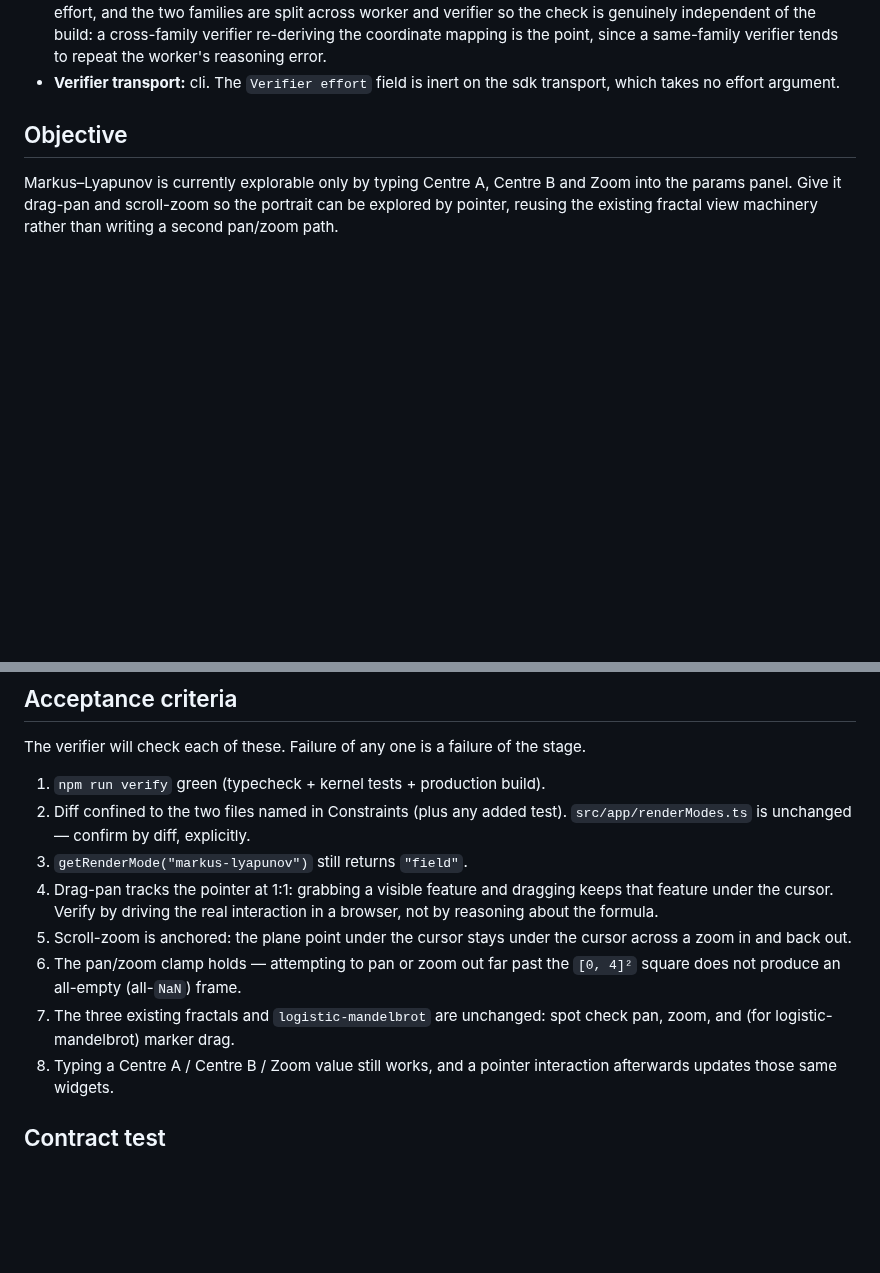
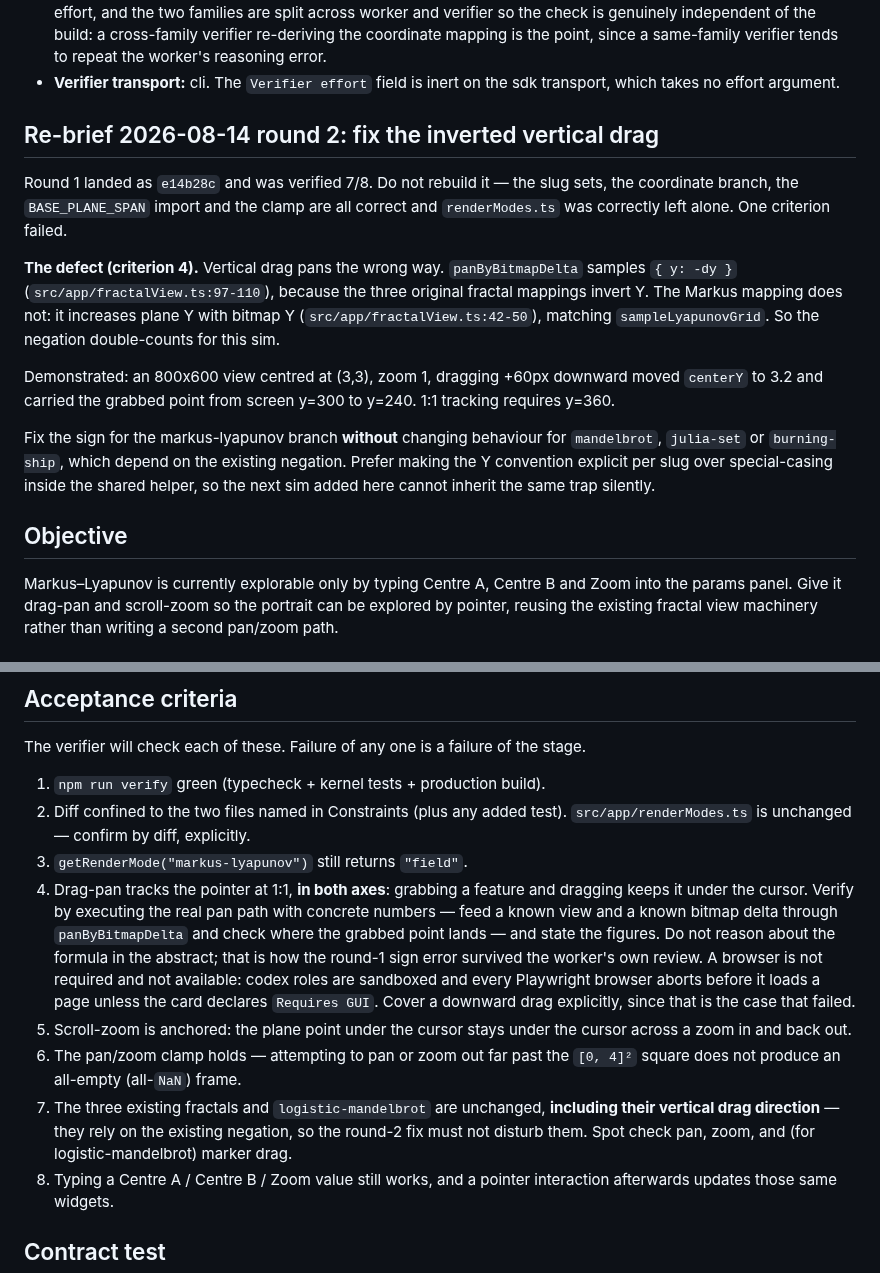
Before and after one commit to aw-pr/emergence-lab, a Markdown page: docs/stages/33-markus-lyapunov-interaction.md, 2 parts joined by grey strips. Drawn GitHub-style; blank space fills up the shorter version.

Commit message:
docs(stages): card 33 round-2 re-brief - inverted vertical drag
Round 1 (e14b28c) verified 7/8. Names the one real defect with the figures
that demonstrate it, and tells the worker not to rebuild the seven passing
parts.

Also drops the round-1 demand to verify criterion 4 'by driving the real
interaction in a browser'. That was unsatisfiable: codex roles run sandboxed
and all three Playwright browsers abort before loading a page. The criterion
now asks for the numeric path through panByBitmapDelta, which is what caught
the sign error in the first place.

Co-Authored-By: Claude <noreply@anthropic.com>

```diff
--- a/docs/stages/33-markus-lyapunov-interaction.md
+++ b/docs/stages/33-markus-lyapunov-interaction.md
@@ -18,6 +18,28 @@
   verifier tends to repeat the worker's reasoning error.
 - **Verifier transport:** cli. The `Verifier effort` field is inert on the sdk
   transport, which takes no effort argument.
+
+## Re-brief 2026-08-14 round 2: fix the inverted vertical drag
+
+Round 1 landed as `e14b28c` and was verified 7/8. Do not rebuild it — the slug
+sets, the coordinate branch, the `BASE_PLANE_SPAN` import and the clamp are all
+correct and `renderModes.ts` was correctly left alone. One criterion failed.
+
+**The defect (criterion 4).** Vertical drag pans the wrong way.
+`panByBitmapDelta` samples `{ y: -dy }` (`src/app/fractalView.ts:97-110`),
+because the three original fractal mappings invert Y. The Markus mapping does
+not: it increases plane Y with bitmap Y (`src/app/fractalView.ts:42-50`),
+matching `sampleLyapunovGrid`. So the negation double-counts for this sim.
+
+Demonstrated: an 800x600 view centred at (3,3), zoom 1, dragging +60px
+downward moved `centerY` to 3.2 and carried the grabbed point from screen
+y=300 to y=240. 1:1 tracking requires y=360.
+
+Fix the sign for the markus-lyapunov branch **without** changing behaviour for
+`mandelbrot`, `julia-set` or `burning-ship`, which depend on the existing
+negation. Prefer making the Y convention explicit per slug over special-casing
+inside the shared helper, so the next sim added here cannot inherit the same
+trap silently.
 
 ## Objective
 
@@ -98,15 +120,24 @@ The verifier will check each of these. Failure of any one is a failure of the st
 2. Diff confined to the two files named in Constraints (plus any added test).
    `src/app/renderModes.ts` is unchanged — confirm by diff, explicitly.
 3. `getRenderMode("markus-lyapunov")` still returns `"field"`.
-4. Drag-pan tracks the pointer at 1:1: grabbing a visible feature and dragging
-   keeps that feature under the cursor. Verify by driving the real interaction
-   in a browser, not by reasoning about the formula.
+4. Drag-pan tracks the pointer at 1:1, **in both axes**: grabbing a feature and
+   dragging keeps it under the cursor. Verify by executing the real pan path
+   with concrete numbers — feed a known view and a known bitmap delta through
+   `panByBitmapDelta` and check where the grabbed point lands — and state the
+   figures. Do not reason about the formula in the abstract; that is how the
+   round-1 sign error survived the worker's own review. A browser is not
+   required and not available: codex roles are sandboxed and every Playwright
+   browser aborts before it loads a page unless the card declares
+   `Requires GUI`. Cover a downward drag explicitly, since that is the case
+   that failed.
 5. Scroll-zoom is anchored: the plane point under the cursor stays under the
    cursor across a zoom in and back out.
 6. The pan/zoom clamp holds — attempting to pan or zoom out far past the
    `[0, 4]²` square does not produce an all-empty (all-`NaN`) frame.
-7. The three existing fractals and `logistic-mandelbrot` are unchanged: spot
-   check pan, zoom, and (for logistic-mandelbrot) marker drag.
+7. The three existing fractals and `logistic-mandelbrot` are unchanged,
+   **including their vertical drag direction** — they rely on the existing
+   negation, so the round-2 fix must not disturb them. Spot check pan, zoom,
+   and (for logistic-mandelbrot) marker drag.
 8. Typing a Centre A / Centre B / Zoom value still works, and a pointer
    interaction afterwards updates those same widgets.
 
```
